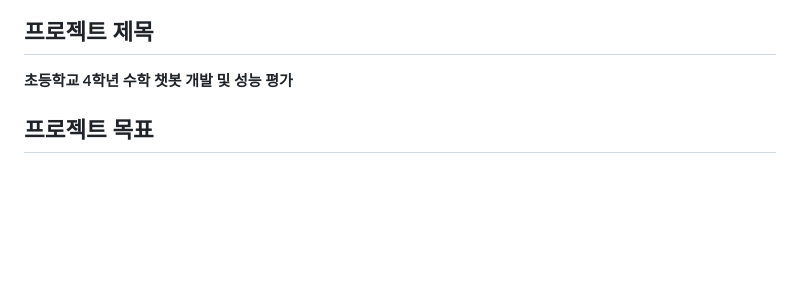
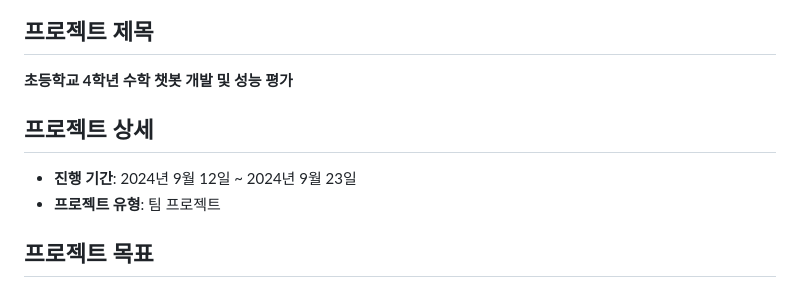
Before and after one commit to gamdong2/4th_Math_Chatbot, a Markdown page: README.md, the part around the change. GitHub-like rendering; blank space fills up the shorter version.

```diff
--- a/README.md
+++ b/README.md
@@ -10,6 +10,11 @@
 
 ## 프로젝트 제목
 **초등학교 4학년 수학 챗봇 개발 및 성능 평가**
+
+## 프로젝트 상세
+
+- **진행 기간**: 2024년 9월 12일 ~ 2024년 9월 23일
+- **프로젝트 유형**: 팀 프로젝트
 
 ## 프로젝트 목표
 - 초등학교 4학년 수학 교과 과정의 학습 내용을 기반으로, 학생들이 자기주도 학습을 할 수 있도록 돕는 챗봇 개발
```
